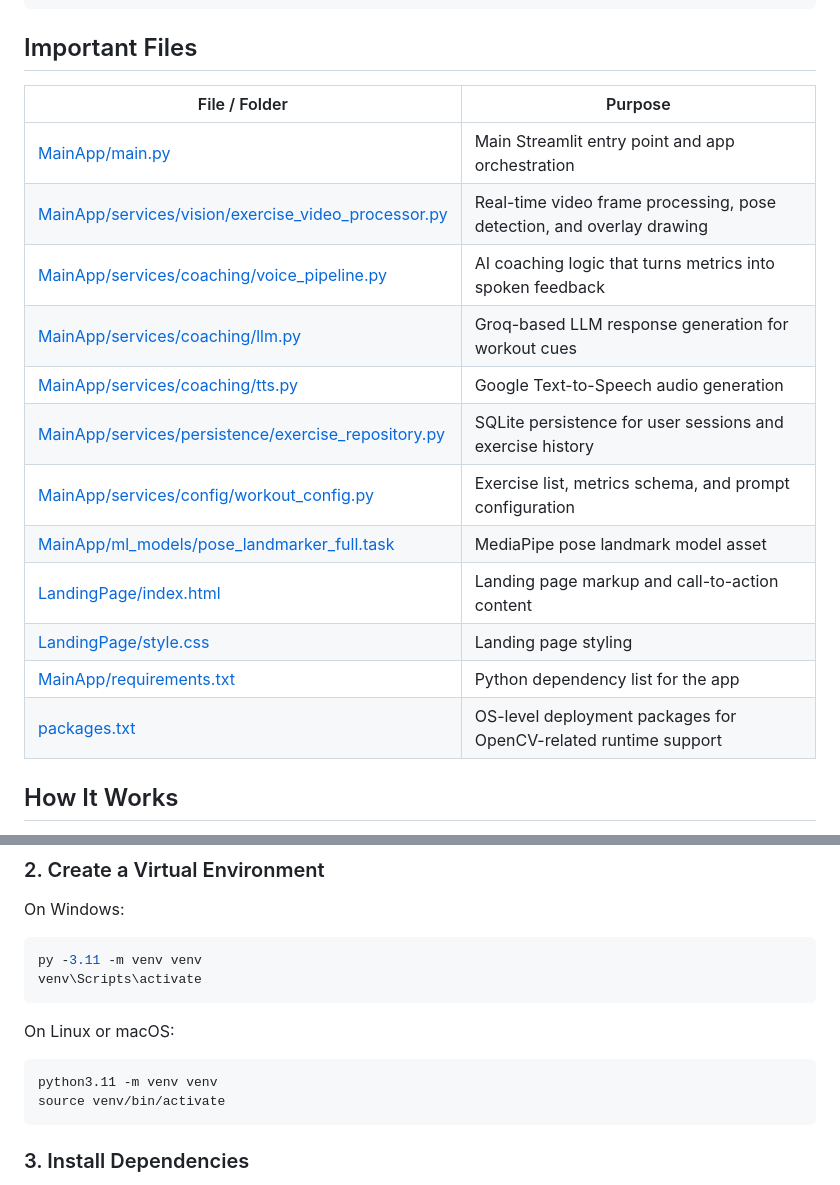
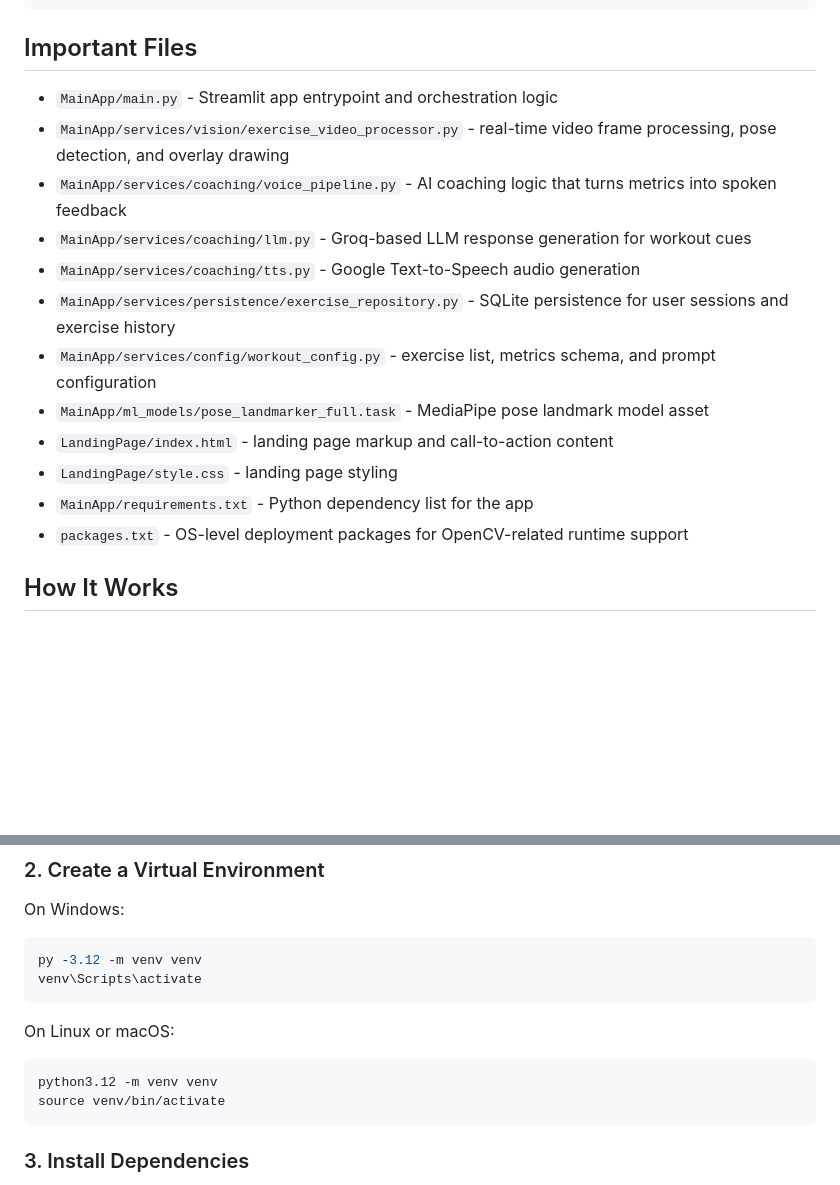
Before and after one commit to AP16112/CoachX-A_Real_Time_AI_Gym_Coach, a Markdown page: README.md, 2 parts joined by grey strips. GitHub-like rendering; blank space fills up the shorter version.

````diff
--- a/README.md
+++ b/README.md
@@ -206,20 +206,18 @@ CoachX/
 
 ## Important Files
 
-| File / Folder | Purpose |
-|---|---|
-| [MainApp/main.py](MainApp/main.py) | Main Streamlit entry point and app orchestration |
-| [MainApp/services/vision/exercise_video_processor.py](MainApp/services/vision/exercise_video_processor.py) | Real-time video frame processing, pose detection, and overlay drawing |
-| [MainApp/services/coaching/voice_pipeline.py](MainApp/services/coaching/voice_pipeline.py) | AI coaching logic that turns metrics into spoken feedback |
-| [MainApp/services/coaching/llm.py](MainApp/services/coaching/llm.py) | Groq-based LLM response generation for workout cues |
-| [MainApp/services/coaching/tts.py](MainApp/services/coaching/tts.py) | Google Text-to-Speech audio generation |
-| [MainApp/services/persistence/exercise_repository.py](MainApp/services/persistence/exercise_repository.py) | SQLite persistence for user sessions and exercise history |
-| [MainApp/services/config/workout_config.py](MainApp/services/config/workout_config.py) | Exercise list, metrics schema, and prompt configuration |
-| [MainApp/ml_models/pose_landmarker_full.task](MainApp/ml_models/pose_landmarker_full.task) | MediaPipe pose landmark model asset |
-| [LandingPage/index.html](LandingPage/index.html) | Landing page markup and call-to-action content |
-| [LandingPage/style.css](LandingPage/style.css) | Landing page styling |
-| [MainApp/requirements.txt](MainApp/requirements.txt) | Python dependency list for the app |
-| [packages.txt](packages.txt) | OS-level deployment packages for OpenCV-related runtime support |
+- `MainApp/main.py` - Streamlit app entrypoint and orchestration logic
+- `MainApp/services/vision/exercise_video_processor.py` - real-time video frame processing, pose detection, and overlay drawing
+- `MainApp/services/coaching/voice_pipeline.py` - AI coaching logic that turns metrics into spoken feedback
+- `MainApp/services/coaching/llm.py` - Groq-based LLM response generation for workout cues
+- `MainApp/services/coaching/tts.py` - Google Text-to-Speech audio generation
+- `MainApp/services/persistence/exercise_repository.py` - SQLite persistence for user sessions and exercise history
+- `MainApp/services/config/workout_config.py` - exercise list, metrics schema, and prompt configuration
+- `MainApp/ml_models/pose_landmarker_full.task` - MediaPipe pose landmark model asset
+- `LandingPage/index.html` - landing page markup and call-to-action content
+- `LandingPage/style.css` - landing page styling
+- `MainApp/requirements.txt` - Python dependency list for the app
+- `packages.txt` - OS-level deployment packages for OpenCV-related runtime support
 
 ## How It Works
 
@@ -279,14 +277,14 @@ cd CoachX
 On Windows:
 
 ```bash
-py -3.11 -m venv venv
+py -3.12 -m venv venv
 venv\Scripts\activate
 ```
 
 On Linux or macOS:
 
 ```bash
-python3.11 -m venv venv
+python3.12 -m venv venv
 source venv/bin/activate
 ```
 
````
